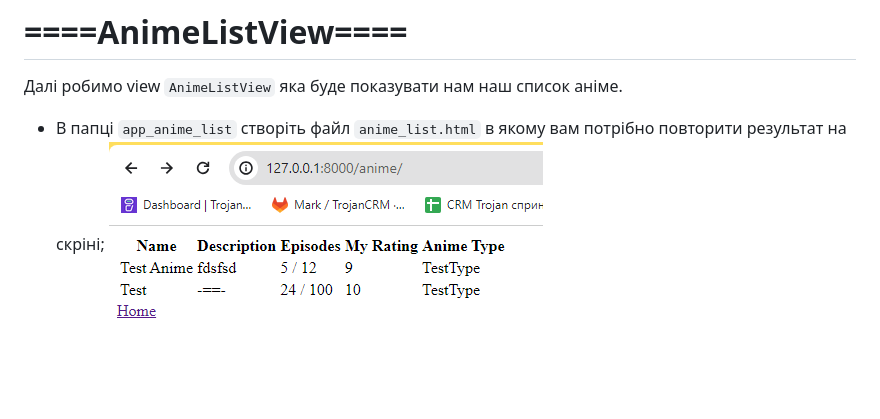
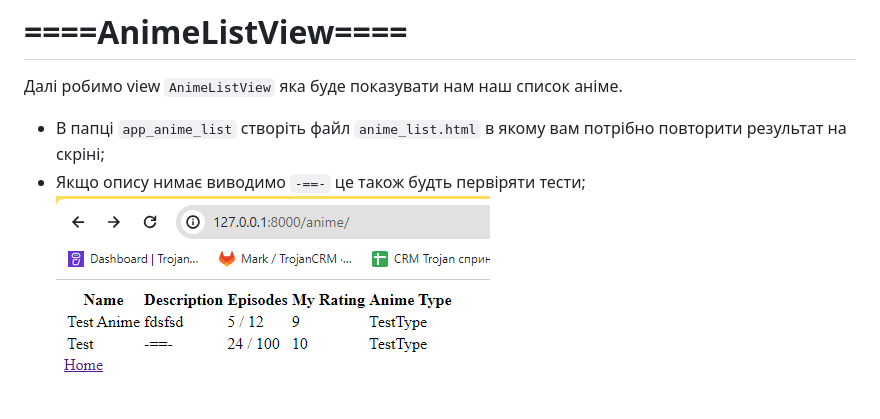
Before and after one commit to sxyWxarder/Lesson13HomeTask, a Markdown page: README.md, the part around the change. Drawn GitHub-style; blank space fills up the shorter version.

```diff
--- a/README.md
+++ b/README.md
@@ -46,6 +46,7 @@ source venv/bin/activate
 
 Далі робимо view `AnimeListView` яка буде показувати нам наш список аніме.
 * В папці `app_anime_list` створіть файл `anime_list.html` в якому вам потрібно повторити результат на скріні;
+* Якщо опису нимає виводимо `-==-` це також будть первіряти тести;
 ![Alt text](anime_list_page.png)
 
 
```
